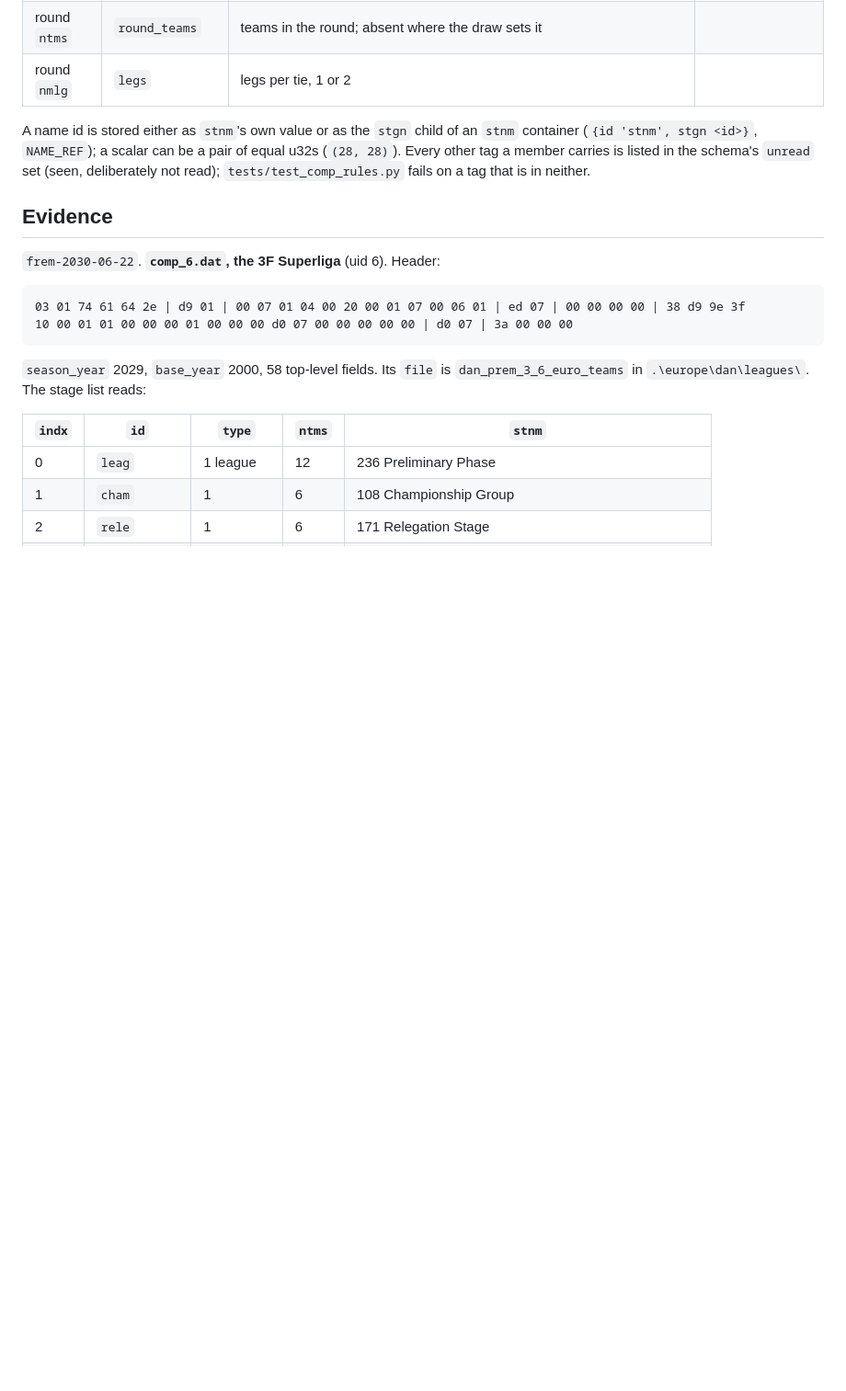
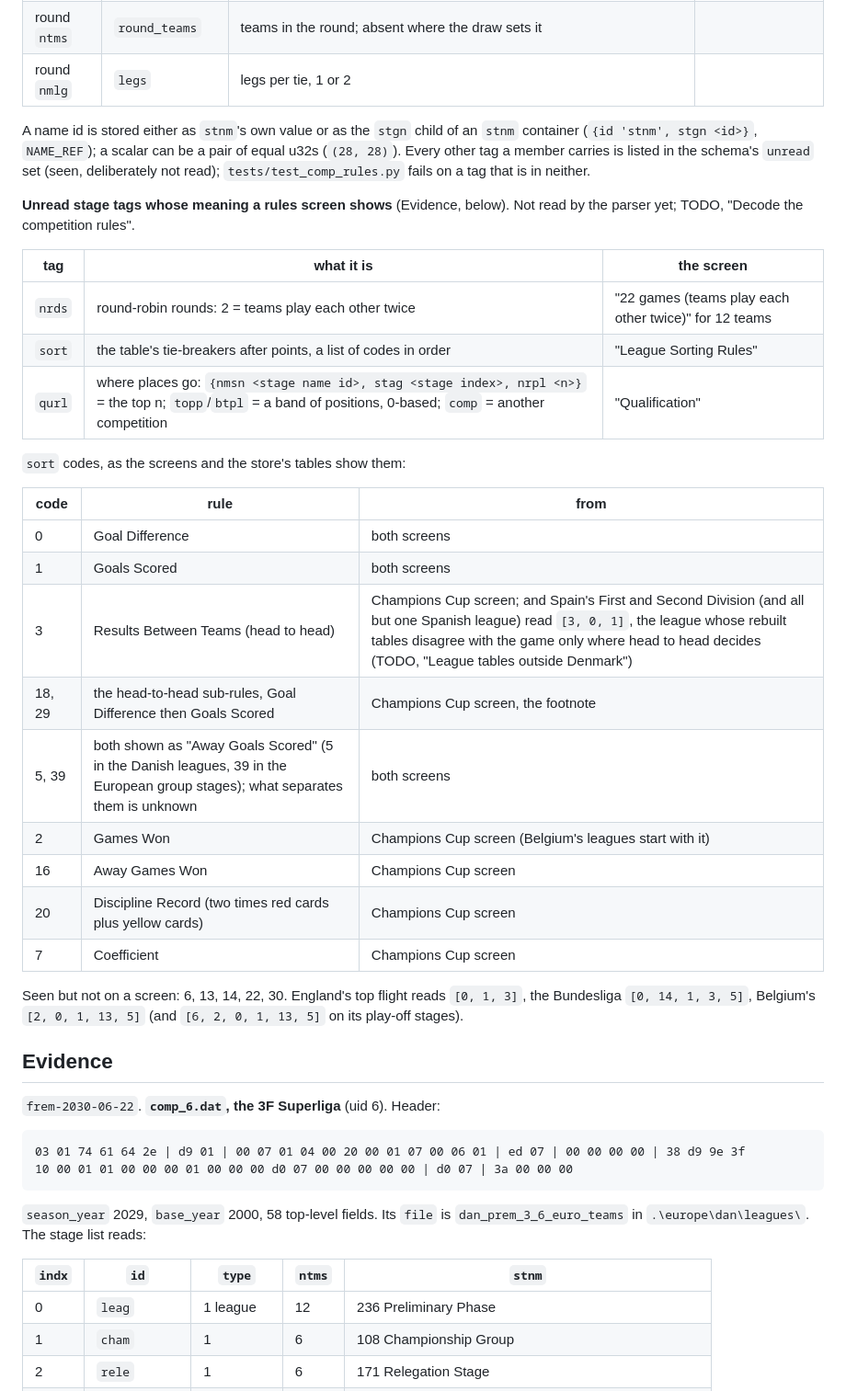
Before and after one commit to ZacHooper/fmm-stats, a Markdown page: docs/parser/comp_rules.md, the part around one of its changes. Shown at 92% size. Drawn GitHub-style; blank space fills up the shorter version.

```diff
--- a/docs/parser/comp_rules.md
+++ b/docs/parser/comp_rules.md
@@ -47,6 +47,33 @@ A name id is stored either as `stnm`'s own value or as the `stgn` child of an `s
 (`{id 'stnm', stgn <id>}`, `NAME_REF`); a scalar can be a pair of equal u32s (`(28, 28)`).
 Every other tag a member carries is listed in the schema's `unread` set (seen, deliberately
 not read); `tests/test_comp_rules.py` fails on a tag that is in neither.
+
+**Unread stage tags whose meaning a rules screen shows** (Evidence, below). Not read by the
+parser yet; TODO, "Decode the competition rules".
+
+| tag | what it is | the screen |
+|---|---|---|
+| `nrds` | round-robin rounds: 2 = teams play each other twice | "22 games (teams play each other twice)" for 12 teams |
+| `sort` | the table's tie-breakers after points, a list of codes in order | "League Sorting Rules" |
+| `qurl` | where places go: `{nmsn <stage name id>, stag <stage index>, nrpl <n>}` = the top n; `topp`/`btpl` = a band of positions, 0-based; `comp` = another competition | "Qualification" |
+
+`sort` codes, as the screens and the store's tables show them:
+
+| code | rule | from |
+|---|---|---|
+| 0 | Goal Difference | both screens |
+| 1 | Goals Scored | both screens |
+| 3 | Results Between Teams (head to head) | Champions Cup screen; and Spain's First and Second Division (and all but one Spanish league) read `[3, 0, 1]`, the league whose rebuilt tables disagree with the game only where head to head decides (TODO, "League tables outside Denmark") |
+| 18, 29 | the head-to-head sub-rules, Goal Difference then Goals Scored | Champions Cup screen, the footnote |
+| 5, 39 | both shown as "Away Goals Scored" (5 in the Danish leagues, 39 in the European group stages); what separates them is unknown | both screens |
+| 2 | Games Won | Champions Cup screen (Belgium's leagues start with it) |
+| 16 | Away Games Won | Champions Cup screen |
+| 20 | Discipline Record (two times red cards plus yellow cards) | Champions Cup screen |
+| 7 | Coefficient | Champions Cup screen |
+
+Seen but not on a screen: 6, 13, 14, 22, 30. England's top flight reads `[0, 1, 3]`, the
+Bundesliga `[0, 14, 1, 3, 5]`, Belgium's `[2, 0, 1, 13, 5]` (and `[6, 2, 0, 1, 13, 5]` on its
+play-off stages).
 
 ## Evidence
 
```
Also changed, not shown: other parts of docs/parser/comp_rules.md (+33 -3 lines), docs/TODO.md (+8 -3 lines), docs/parser/img/comp_rules-3.png (added), docs/parser/img/comp_rules-4.png (added), 2 other files.
